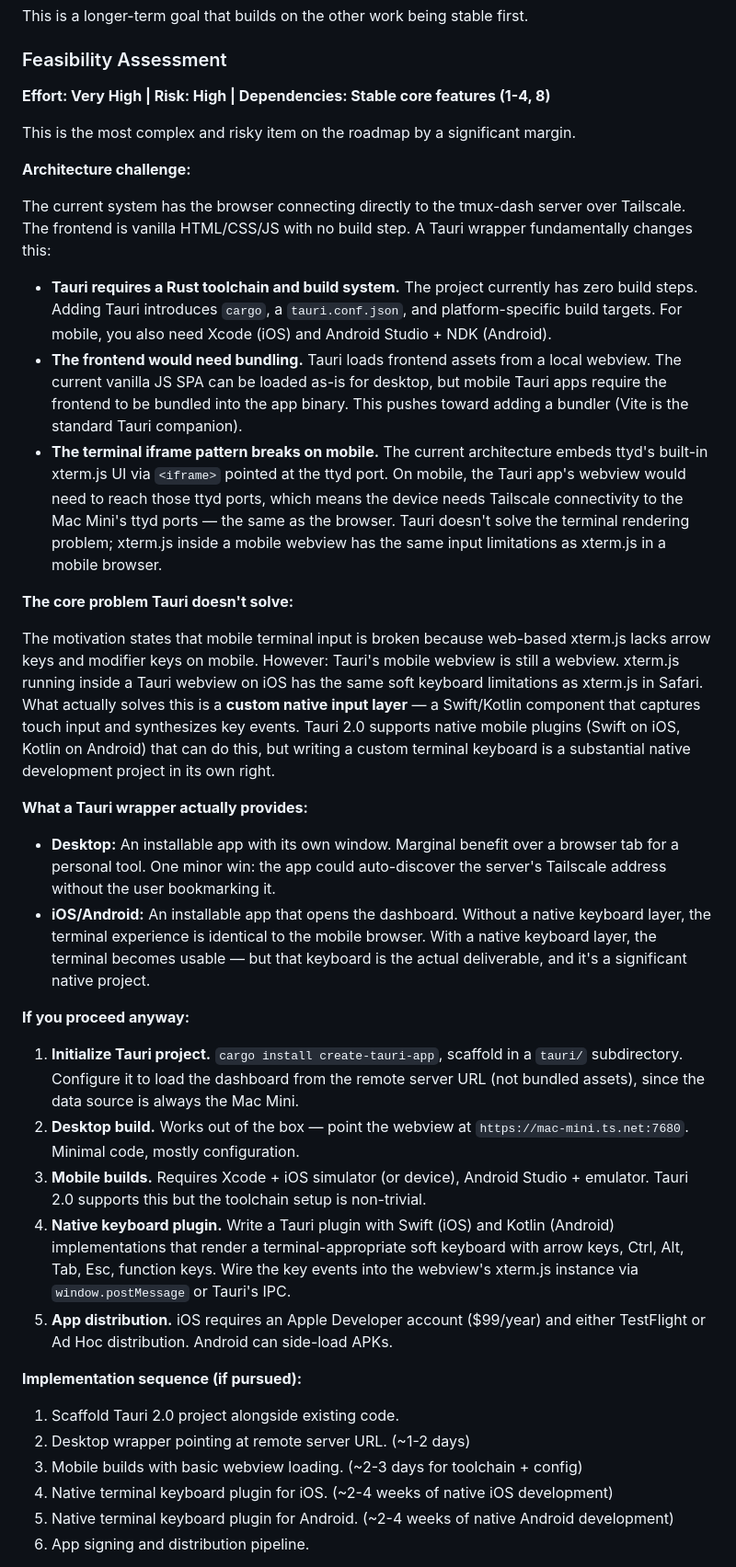
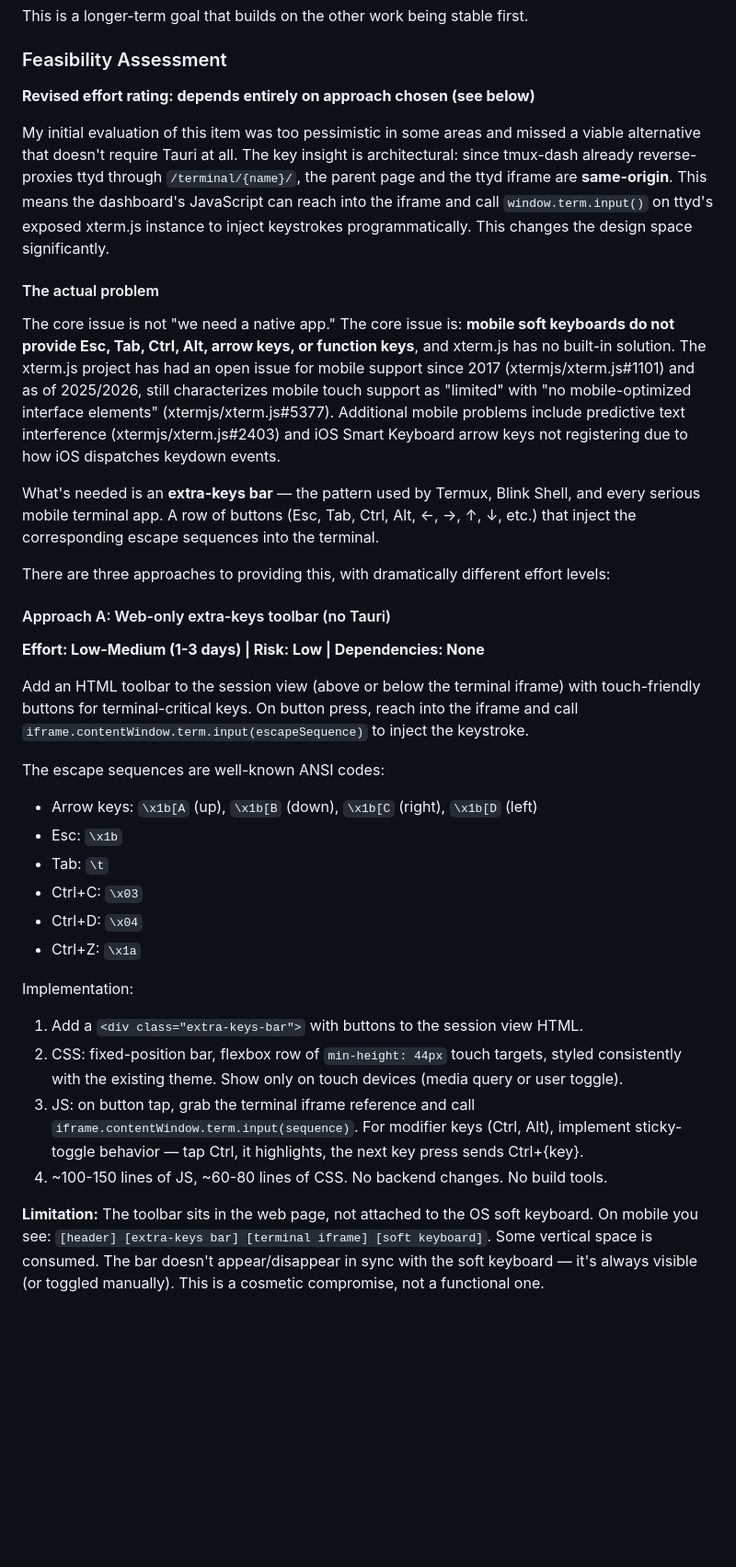
Before and after one commit to beatrice-b-m/panoptic, a Markdown page: NEXT_STEPS.md, the part around one of its changes. Shown at 92% size. Rendered like a GitHub page; blank space fills up the shorter version.

```diff
--- a/NEXT_STEPS.md
+++ b/NEXT_STEPS.md
@@ -240,40 +240,37 @@ This is a longer-term goal that builds on the other work being stable first.
 
 ### Feasibility Assessment
 
-**Effort: Very High | Risk: High | Dependencies: Stable core features (1-4, 8)**
+**Revised effort rating: depends entirely on approach chosen (see below)**
 
-This is the most complex and risky item on the roadmap by a significant margin.
+My initial evaluation of this item was too pessimistic in some areas and missed a viable alternative that doesn't require Tauri at all. The key insight is architectural: since tmux-dash already reverse-proxies ttyd through `/terminal/{name}/`, the parent page and the ttyd iframe are **same-origin**. This means the dashboard's JavaScript can reach into the iframe and call `window.term.input()` on ttyd's exposed xterm.js instance to inject keystrokes programmatically. This changes the design space significantly.
 
-**Architecture challenge:**
+#### The actual problem
 
-The current system has the browser connecting directly to the tmux-dash server over Tailscale. The frontend is vanilla HTML/CSS/JS with no build step. A Tauri wrapper fundamentally changes this:
+The core issue is not "we need a native app." The core issue is: **mobile soft keyboards do not provide Esc, Tab, Ctrl, Alt, arrow keys, or function keys**, and xterm.js has no built-in solution. The xterm.js project has had an open issue for mobile support since 2017 (xtermjs/xterm.js#1101) and as of 2025/2026, still characterizes mobile touch support as "limited" with "no mobile-optimized interface elements" (xtermjs/xterm.js#5377). Additional mobile problems include predictive text interference (xtermjs/xterm.js#2403) and iOS Smart Keyboard arrow keys not registering due to how iOS dispatches keydown events.
 
-- **Tauri requires a Rust toolchain and build system.** The project currently has zero build steps. Adding Tauri introduces `cargo`, a `tauri.conf.json`, and platform-specific build targets. For mobile, you also need Xcode (iOS) and Android Studio + NDK (Android).
-- **The frontend would need bundling.** Tauri loads frontend assets from a local webview. The current vanilla JS SPA can be loaded as-is for desktop, but mobile Tauri apps require the frontend to be bundled into the app binary. This pushes toward adding a bundler (Vite is the standard Tauri companion).
-- **The terminal iframe pattern breaks on mobile.** The current architecture embeds ttyd's built-in xterm.js UI via `<iframe>` pointed at the ttyd port. On mobile, the Tauri app's webview would need to reach those ttyd ports, which means the device needs Tailscale connectivity to the Mac Mini's ttyd ports — the same as the browser. Tauri doesn't solve the terminal rendering problem; xterm.js inside a mobile webview has the same input limitations as xterm.js in a mobile browser.
+What's needed is an **extra-keys bar** — the pattern used by Termux, Blink Shell, and every serious mobile terminal app. A row of buttons (Esc, Tab, Ctrl, Alt, ←, →, ↑, ↓, etc.) that inject the corresponding escape sequences into the terminal.
 
-**The core problem Tauri doesn't solve:**
+There are three approaches to providing this, with dramatically different effort levels:
 
-The motivation states that mobile terminal input is broken because web-based xterm.js lacks arrow keys and modifier keys on mobile. However: Tauri's mobile webview is still a webview. xterm.js running inside a Tauri webview on iOS has the same soft keyboard limitations as xterm.js in Safari. What actually solves this is a **custom native input layer** — a Swift/Kotlin component that captures touch input and synthesizes key events. Tauri 2.0 supports native mobile plugins (Swift on iOS, Kotlin on Android) that can do this, but writing a custom terminal keyboard is a substantial native development project in its own right.
+#### Approach A: Web-only extra-keys toolbar (no Tauri)
 
-**What a Tauri wrapper actually provides:**
+**Effort: Low-Medium (1-3 days) | Risk: Low | Dependencies: None**
 
-- **Desktop:** An installable app with its own window. Marginal benefit over a browser tab for a personal tool. One minor win: the app could auto-discover the server's Tailscale address without the user bookmarking it.
-- **iOS/Android:** An installable app that opens the dashboard. Without a native keyboard layer, the terminal experience is identical to the mobile browser. With a native keyboard layer, the terminal becomes usable — but that keyboard is the actual deliverable, and it's a significant native project.
+Add an HTML toolbar to the session view (above or below the terminal iframe) with touch-friendly buttons for terminal-critical keys. On button press, reach into the iframe and call `iframe.contentWindow.term.input(escapeSequence)` to inject the keystroke.
 
-**If you proceed anyway:**
+The escape sequences are well-known ANSI codes:
+- Arrow keys: `\x1b[A` (up), `\x1b[B` (down), `\x1b[C` (right), `\x1b[D` (left)
+- Esc: `\x1b`
+- Tab: `\t`
+- Ctrl+C: `\x03`
+- Ctrl+D: `\x04`
+- Ctrl+Z: `\x1a`
 
-1. **Initialize Tauri project.** `cargo install create-tauri-app`, scaffold in a `tauri/` subdirectory. Configure it to load the dashboard from the remote server URL (not bundled assets), since the data source is always the Mac Mini.
-2. **Desktop build.** Works out of the box — point the webview at `https://mac-mini.ts.net:7680`. Minimal code, mostly configuration.
-3. **Mobile builds.** Requires Xcode + iOS simulator (or device), Android Studio + emulator. Tauri 2.0 supports this but the toolchain setup is non-trivial.
-4. **Native keyboard plugin.** Write a Tauri plugin with Swift (iOS) and Kotlin (Android) implementations that render a terminal-appropriate soft keyboard with arrow keys, Ctrl, Alt, Tab, Esc, function keys. Wire the key events into the webview's xterm.js instance via `window.postMessage` or Tauri's IPC.
-5. **App distribution.** iOS requires an Apple Developer account ($99/year) and either TestFlight or Ad Hoc distribution. Android can side-load APKs.
+Implementation:
+1. Add a `<div class="extra-keys-bar">` with buttons to the session view HTML.
+2. CSS: fixed-position bar, flexbox row of `min-height: 44px` touch targets, styled consistently with the existing theme. Show only on touch devices (media query or user toggle).
+3. JS: on button tap, grab the terminal iframe reference and call `iframe.contentWindow.term.input(sequence)`. For modifier keys (Ctrl, Alt), implement sticky-toggle behavior — tap Ctrl, it highlights, the next key press sends Ctrl+{key}.
+4. ~100-150 lines of JS, ~60-80 lines of CSS. No backend changes. No build tools.
 
-**Implementation sequence (if pursued):**
-1. Scaffold Tauri 2.0 project alongside existing code.
-2. Desktop wrapper pointing at remote server URL. (~1-2 days)
-3. Mobile builds with basic webview loading. (~2-3 days for toolchain + config)
-4. Native terminal keyboard plugin for iOS. (~2-4 weeks of native iOS development)
-5. Native terminal keyboard plugin for Android. (~2-4 weeks of native Android development)
-6. App signing and distribution pipeline.
+**Limitation:** The toolbar sits in the web page, not attached to the OS soft keyboard. On mobile you see: `[header] [extra-keys bar] [terminal iframe] [soft keyboard]`. Some vertical space is consumed. The bar doesn't appear/disappear in sync with the soft keyboard — it's always visible (or toggled manually). This is a cosmetic compromise, not a functional one.
 
```
Also changed, not shown: other parts of NEXT_STEPS.md (+69 -19 lines).
